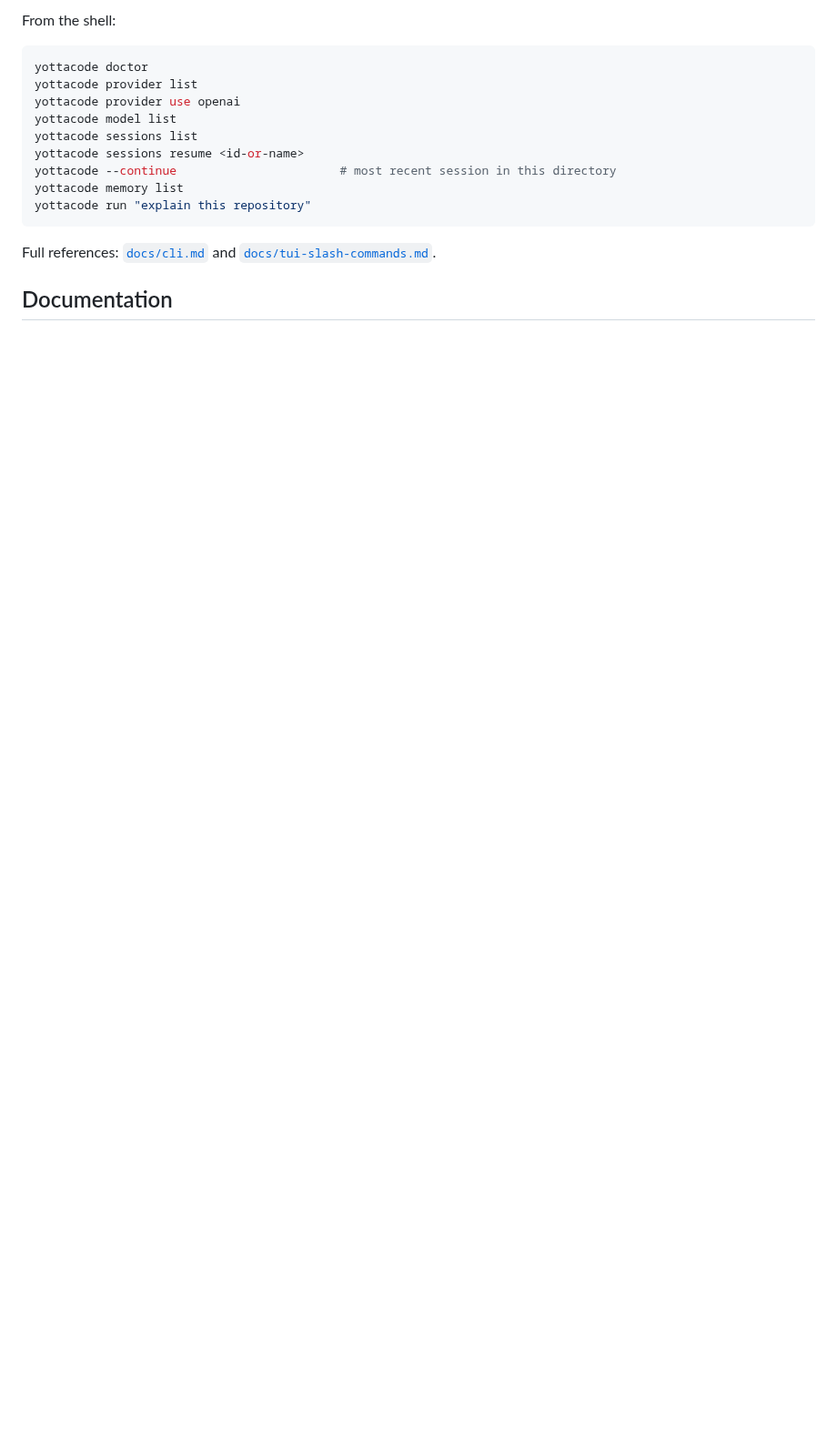
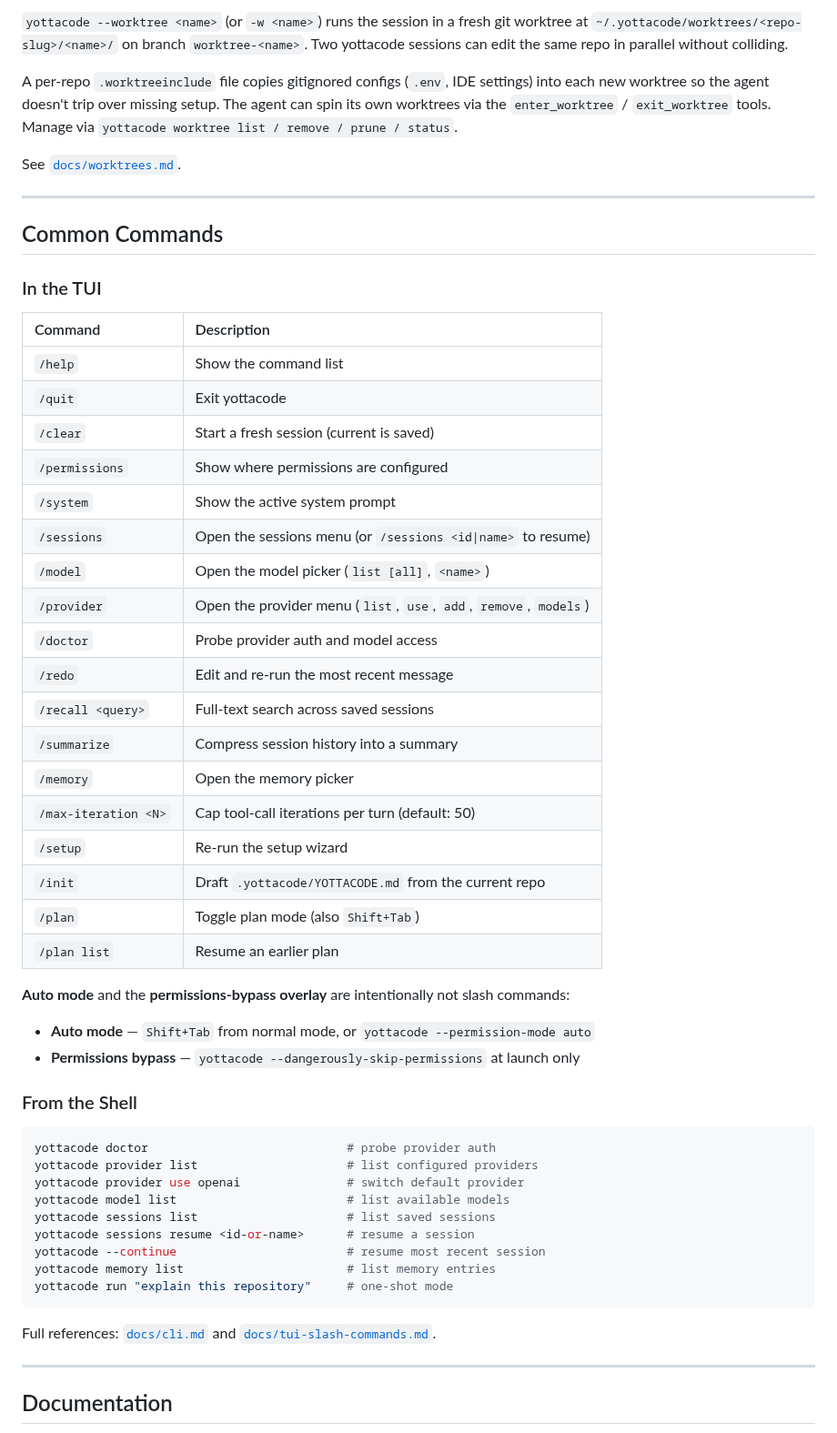
Before and after one commit to yottadynamics/yottacode, a Markdown page: README.md, the part around one of its changes. Shown at 91% size. Drawn GitHub-style; blank space fills up the shorter version.

````diff
--- a/README.md
+++ b/README.md
@@ -143,19 +172,59 @@ Auto mode and the permissions-bypass overlay are intentionally not slash command
 
-From the shell:
+`yottacode --worktree <name>` (or `-w <name>`) runs the session in a fresh git worktree at `~/.yottacode/worktrees/<repo-slug>/<name>/` on branch `worktree-<name>`. Two yottacode sessions can edit the same repo in parallel without colliding.
+
+A per-repo `.worktreeinclude` file copies gitignored configs (`.env`, IDE settings) into each new worktree so the agent doesn't trip over missing setup. The agent can spin its own worktrees via the `enter_worktree` / `exit_worktree` tools. Manage via `yottacode worktree list / remove / prune / status`.
+
+See [`docs/worktrees.md`](docs/worktrees.md).
+
+---
+
+## Common Commands
+
+### In the TUI
+
+| Command | Description |
+|:--------|:------------|
+| `/help` | Show the command list |
+| `/quit` | Exit yottacode |
+| `/clear` | Start a fresh session (current is saved) |
+| `/permissions` | Show where permissions are configured |
+| `/system` | Show the active system prompt |
+| `/sessions` | Open the sessions menu (or `/sessions <id\|name>` to resume) |
+| `/model` | Open the model picker (`list [all]`, `<name>`) |
+| `/provider` | Open the provider menu (`list`, `use`, `add`, `remove`, `models`) |
+| `/doctor` | Probe provider auth and model access |
+| `/redo` | Edit and re-run the most recent message |
+| `/recall <query>` | Full-text search across saved sessions |
+| `/summarize` | Compress session history into a summary |
+| `/memory` | Open the memory picker |
+| `/max-iteration <N>` | Cap tool-call iterations per turn (default: 50) |
+| `/setup` | Re-run the setup wizard |
+| `/init` | Draft `.yottacode/YOTTACODE.md` from the current repo |
+| `/plan` | Toggle plan mode (also `Shift+Tab`) |
+| `/plan list` | Resume an earlier plan |
+
+**Auto mode** and the **permissions-bypass overlay** are intentionally not slash commands:
+
+- **Auto mode** — `Shift+Tab` from normal mode, or `yottacode --permission-mode auto`
+- **Permissions bypass** — `yottacode --dangerously-skip-permissions` at launch only
+
+### From the Shell
 
 ```bash
-yottacode doctor
-yottacode provider list
-yottacode provider use openai
-yottacode model list
-yottacode sessions list
-yottacode sessions resume <id-or-name>
-yottacode --continue                       # most recent session in this directory
-yottacode memory list
-yottacode run "explain this repository"
+yottacode doctor                            # probe provider auth
+yottacode provider list                     # list configured providers
+yottacode provider use openai               # switch default provider
+yottacode model list                        # list available models
+yottacode sessions list                     # list saved sessions
+yottacode sessions resume <id-or-name>      # resume a session
+yottacode --continue                        # resume most recent session
+yottacode memory list                       # list memory entries
+yottacode run "explain this repository"     # one-shot mode
 ```
 
 Full references: [`docs/cli.md`](docs/cli.md) and [`docs/tui-slash-commands.md`](docs/tui-slash-commands.md).
 
+---
+
 ## Documentation
 
````
Also changed, not shown: other parts of README.md (+118 -76 lines), assets/yottacode.png (added), 15 other files.
